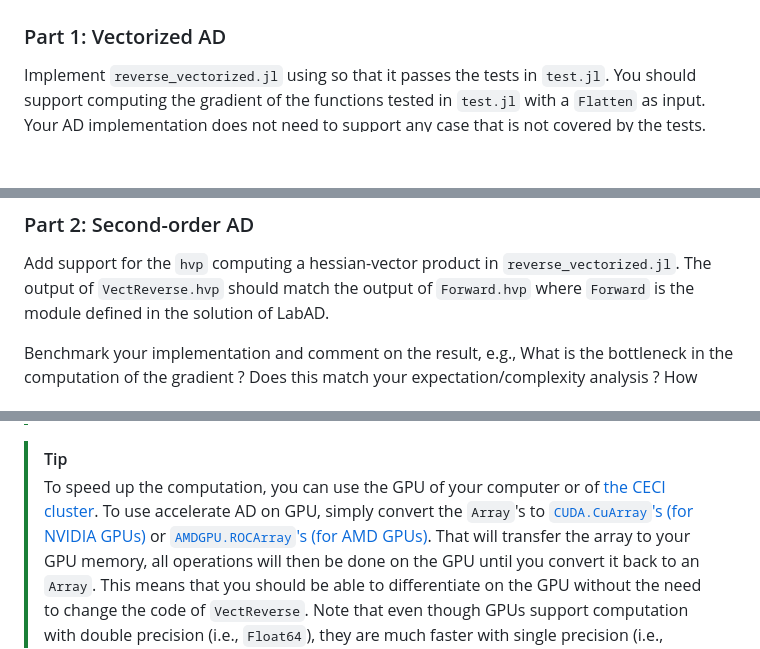
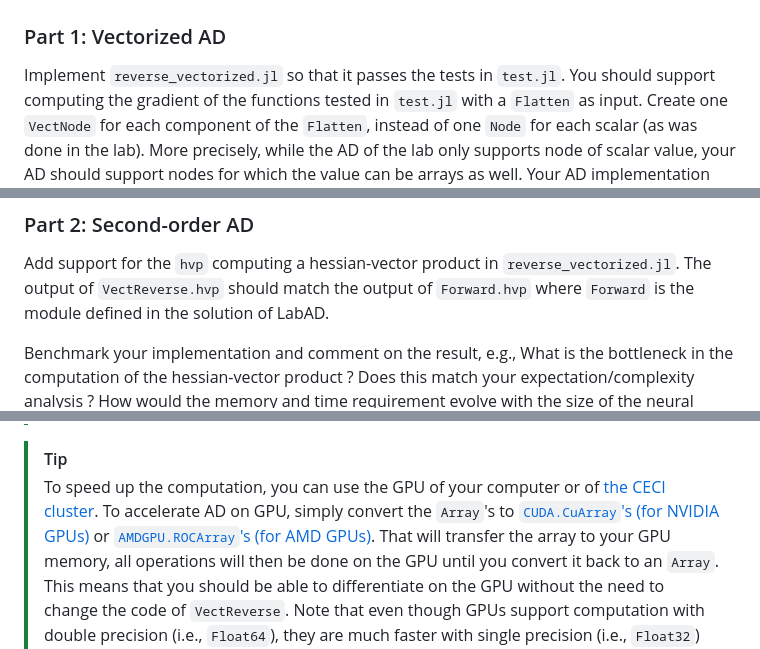
Before and after one commit to tilimot/LINMA2472, a Markdown page: HomeworkAD/README.md, 3 parts joined by grey strips. Rendered like a GitHub page; blank space fills up the shorter version.

Commit message:
Fixes in homework

```diff
--- a/HomeworkAD/README.md
+++ b/HomeworkAD/README.md
@@ -3,8 +3,10 @@
 
 ### Part 1: Vectorized AD
 
-Implement `reverse_vectorized.jl` using so that it passes the tests in `test.jl`.
+Implement `reverse_vectorized.jl` so that it passes the tests in `test.jl`.
 You should support computing the gradient of the functions tested in `test.jl` with a `Flatten` as input.
+Create one `VectNode` for each component of the `Flatten`, instead of one `Node` for each scalar (as was done in the lab).
+More precisely, while the AD of the lab only supports node of scalar value, your AD should support nodes for which the value can be arrays as well.
 Your AD implementation does not need to support any case that is not covered by the tests.
 The output `VectReverse.gradient` should match (up to reasonable accuracy, you can't fight floating point rounding errors) the output of `Forward.gradient` where `Forward` is the module defined in the solution of LabAD.
 
@@ -21,7 +23,7 @@ The output of `VectReverse.hvp` should match the output of `Forward.hvp` where `
 defined in the solution of LabAD.
 
 Benchmark your implementation and comment on the result, e.g.,
-What is the bottleneck in the computation of the gradient ?
+What is the bottleneck in the computation of the hessian-vector product ?
 Does this match your expectation/complexity analysis ?
 How would the memory and time requirement evolve with the size of the neural network ?
 How could this be reduced ?
@@ -55,7 +57,7 @@ Benchmark the gradient computation and the evolution of the loss training in tra
 
 > [!TIP]
 > To speed up the computation, you can use the GPU of your computer or of [the CECI cluster](https://github.com/blegat/LINMA2710?tab=readme-ov-file#ceci-cluster).
-> To use accelerate AD on GPU, simply convert the `Array`'s to [`CUDA.CuArray`'s (for NVIDIA GPUs)](https://github.com/JuliaGPU/CUDA.jl/) or
+> To accelerate AD on GPU, simply convert the `Array`'s to [`CUDA.CuArray`'s (for NVIDIA GPUs)](https://github.com/JuliaGPU/CUDA.jl/) or
 > [`AMDGPU.ROCArray`'s (for AMD GPUs)](https://github.com/JuliaGPU/AMDGPU.jl).
 > That will transfer the array to your GPU memory, all operations will then be done on the GPU until you convert it back to an `Array`.
 > This means that you should be able to differentiate on the GPU without the need to change the code of `VectReverse`.
```
